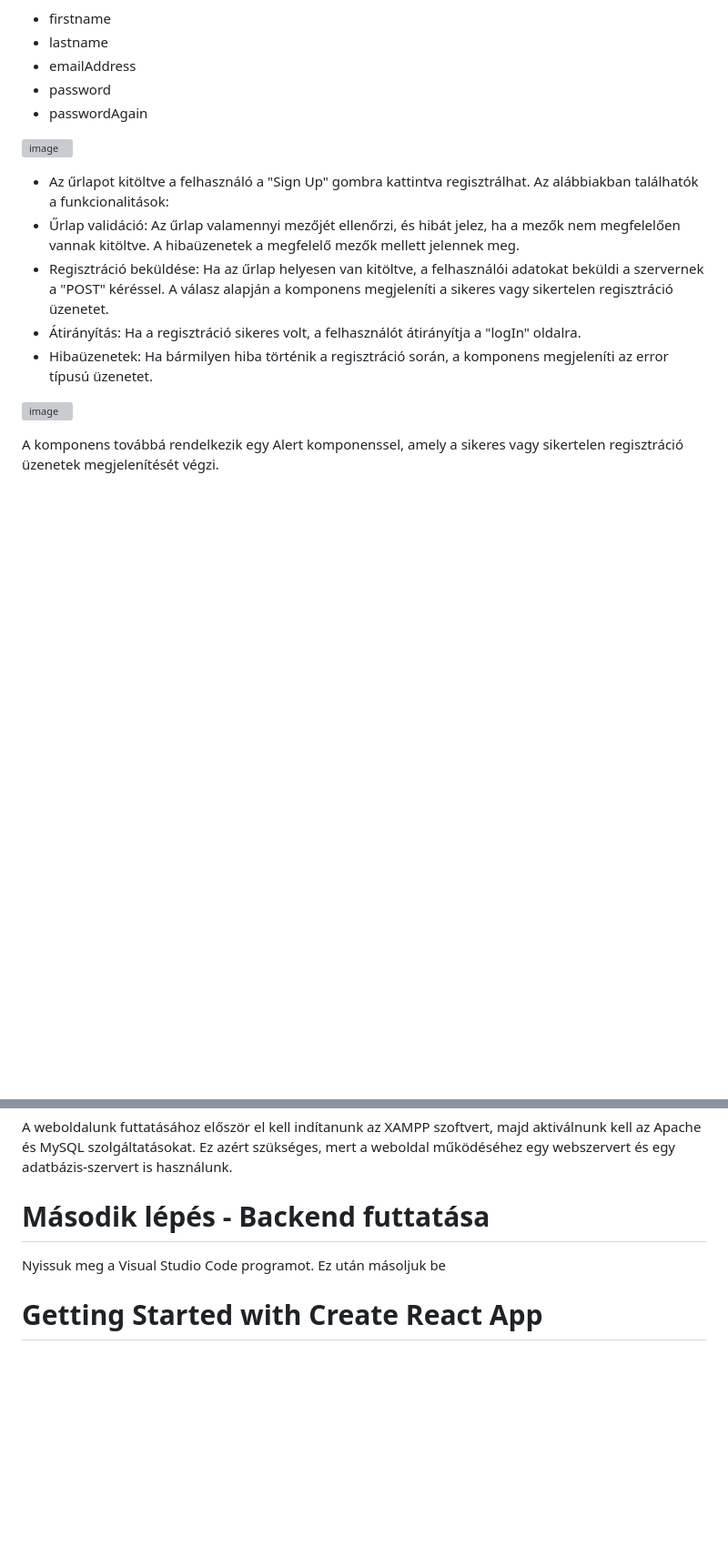
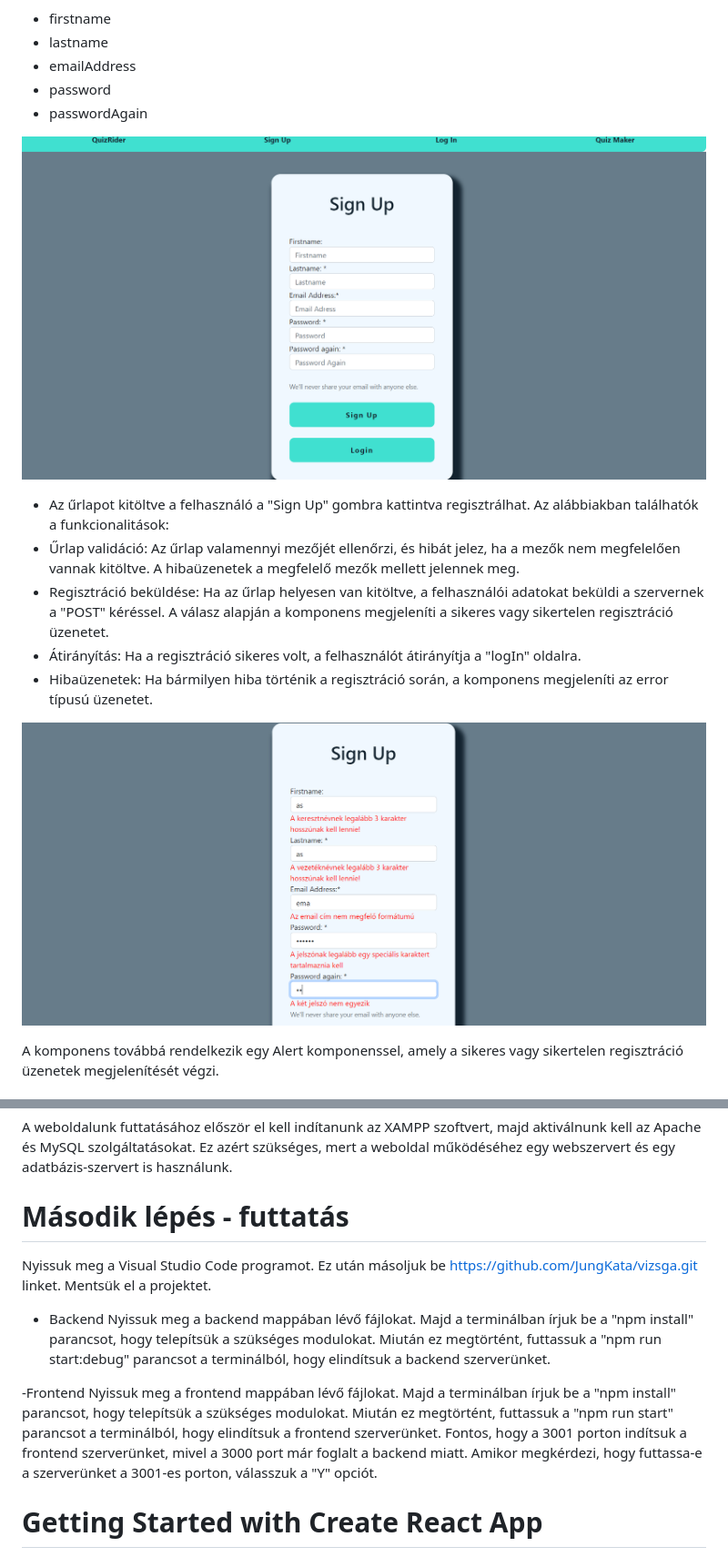
Before and after one commit to JungKata/vizsga, a Markdown page: frontend/README.md, 2 parts joined by grey strips. Shown: that part at 91% size. Drawn GitHub-style; blank space fills up the shorter version; grey boxes are pictures that could not be loaded.

```diff
--- a/frontend/README.md
+++ b/frontend/README.md
@@ -26,7 +26,7 @@ Az űrlap a következő mezőket tartalmazza:
 - password
 - passwordAgain
 
-![image](https://github.com/JungKata/vizsga/assets/97729333/37eabce8-9ed0-4d50-ad52-a761b2ea6629)
+![signUp](https://github.com/JungKata/vizsga/blob/master/images/signUp.PNG)
 
 - Az űrlapot kitöltve a felhasználó a "Sign Up" gombra kattintva regisztrálhat. Az alábbiakban találhatók a funkcionalitások:
 - Űrlap validáció: Az űrlap valamennyi mezőjét ellenőrzi, és hibát jelez, ha a mezők nem megfelelően vannak kitöltve. A hibaüzenetek a megfelelő mezők mellett jelennek meg.
@@ -34,7 +34,7 @@ Az űrlap a következő mezőket tartalmazza:
 - Átirányítás: Ha a regisztráció sikeres volt, a felhasználót átirányítja a "logIn" oldalra.
 - Hibaüzenetek: Ha bármilyen hiba történik a regisztráció során, a komponens megjeleníti az error típusú üzenetet.
 
-![image](https://github.com/JungKata/vizsga/assets/97729333/2c34bc10-5d35-4b8a-9bd7-d553b8ab4b42)
+![error](https://github.com/JungKata/vizsga/blob/master/images/error.PNG)
 
 A komponens továbbá rendelkezik egy Alert komponenssel, amely a sikeres vagy sikertelen regisztráció üzenetek megjelenítését végzi.
 
@@ -75,8 +75,14 @@ A játék végén megjelenik a végleges pontszám.
 # Első lépés -XAMPP
 A weboldalunk futtatásához először el kell indítanunk az XAMPP szoftvert, majd aktiválnunk kell az Apache és MySQL szolgáltatásokat. Ez azért szükséges, mert a weboldal működéséhez egy webszervert és egy adatbázis-szervert is használunk.
 
-# Második lépés - Backend futtatása
-Nyissuk meg a Visual Studio Code programot. Ez után másoljuk be
+# Második lépés - futtatás
+Nyissuk meg a Visual Studio Code programot. Ez után másoljuk be https://github.com/JungKata/vizsga.git linket. Mentsük el a projektet.
+- Backend
+Nyissuk meg a backend mappában lévő fájlokat. Majd a terminálban írjuk be a "npm install" parancsot, hogy telepítsük a szükséges modulokat. Miután ez megtörtént, futtassuk a "npm run start:debug" parancsot a terminálból, hogy elindítsuk a backend szerverünket.
+
+-Frontend
+Nyissuk meg a frontend mappában lévő fájlokat. Majd a terminálban írjuk be a "npm install" parancsot, hogy telepítsük a szükséges modulokat. Miután ez megtörtént, futtassuk a "npm run start" parancsot a terminálból, hogy elindítsuk a frontend szerverünket.
+Fontos, hogy a 3001 porton indítsuk a frontend szerverünket, mivel a 3000 port már foglalt a backend miatt. Amikor megkérdezi, hogy futtassa-e a szerverünket a 3001-es porton, válasszuk a "Y" opciót.
 
 
 
```
Also changed, not shown: other parts of frontend/README.md (+3 -3 lines).
